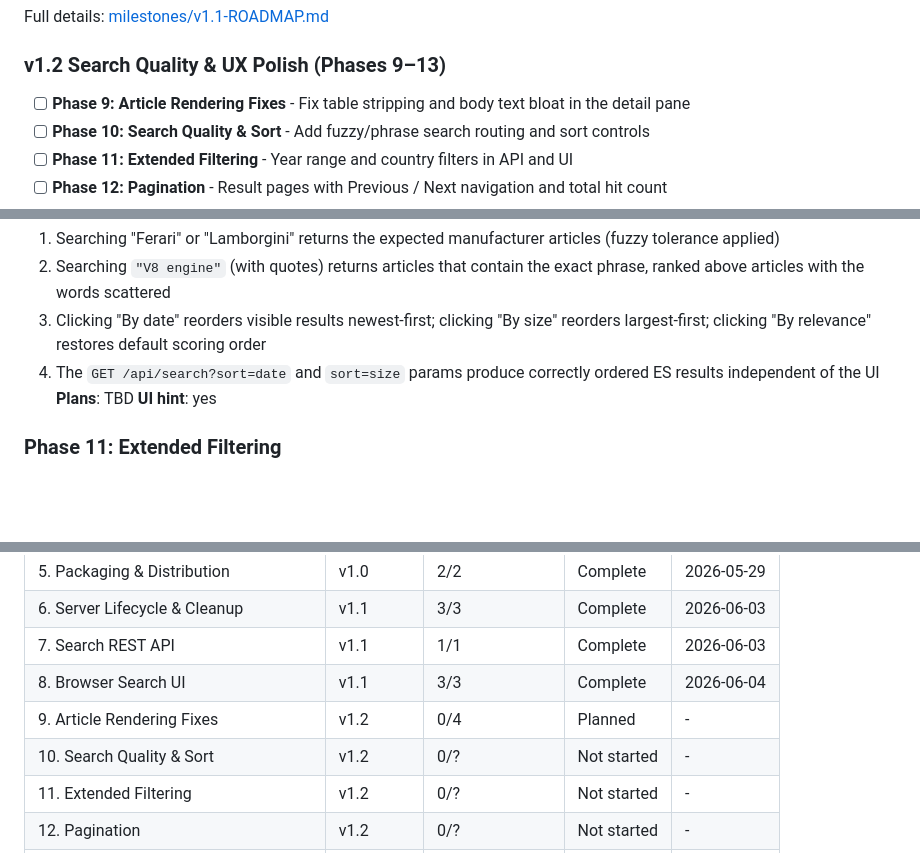
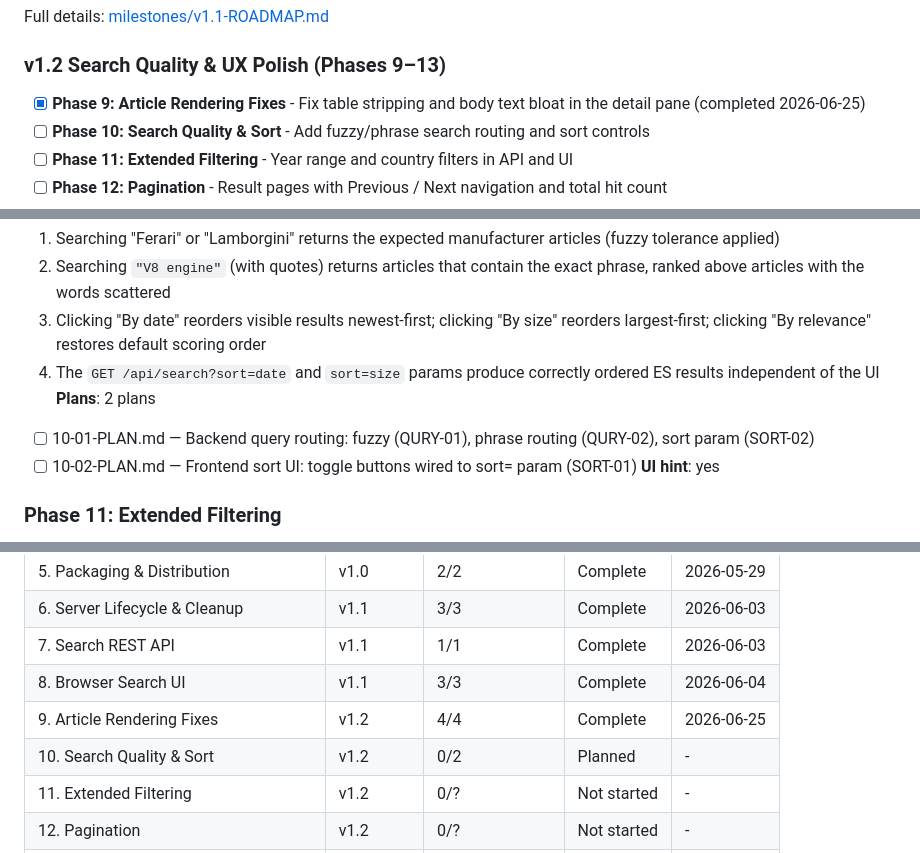
Before and after one commit to rank-forge/NitroFind, a Markdown page: .planning/ROADMAP.md, 3 parts joined by grey strips. Rendered like a GitHub page; folded sections open; blank space fills up the shorter version.

Commit message:
docs(10): create phase plan for search quality & sort
Two plans across two waves:
- 10-01 (wave 1, autonomous): backend fuzzy/phrase routing + sort param (QURY-01, QURY-02, SORT-02)
- 10-02 (wave 2, checkpoint): frontend sort toggle buttons (SORT-01)

Co-Authored-By: Claude Sonnet 4.6 <noreply@anthropic.com>

```diff
--- a/.planning/ROADMAP.md
+++ b/.planning/ROADMAP.md
@@ -34,7 +34,7 @@ Full details: [milestones/v1.1-ROADMAP.md](milestones/v1.1-ROADMAP.md)
 
 ### v1.2 Search Quality & UX Polish (Phases 9–13)
 
-- [ ] **Phase 9: Article Rendering Fixes** - Fix table stripping and body text bloat in the detail pane
+- [x] **Phase 9: Article Rendering Fixes** - Fix table stripping and body text bloat in the detail pane (completed 2026-06-25)
 - [ ] **Phase 10: Search Quality & Sort** - Add fuzzy/phrase search routing and sort controls
 - [ ] **Phase 11: Extended Filtering** - Year range and country filters in API and UI
 - [ ] **Phase 12: Pagination** - Result pages with Previous / Next navigation and total hit count
@@ -65,7 +65,9 @@ Full details: [milestones/v1.1-ROADMAP.md](milestones/v1.1-ROADMAP.md)
   2. Searching `"V8 engine"` (with quotes) returns articles that contain the exact phrase, ranked above articles with the words scattered
   3. Clicking "By date" reorders visible results newest-first; clicking "By size" reorders largest-first; clicking "By relevance" restores default scoring order
   4. The `GET /api/search?sort=date` and `sort=size` params produce correctly ordered ES results independent of the UI
-**Plans**: TBD
+**Plans**: 2 plans
+  - [ ] 10-01-PLAN.md — Backend query routing: fuzzy (QURY-01), phrase routing (QURY-02), sort param (SORT-02)
+  - [ ] 10-02-PLAN.md — Frontend sort UI: toggle buttons wired to sort= param (SORT-01)
 **UI hint**: yes
 
 ### Phase 11: Extended Filtering
@@ -115,8 +117,8 @@ Full details: [milestones/v1.1-ROADMAP.md](milestones/v1.1-ROADMAP.md)
 | 6. Server Lifecycle & Cleanup | v1.1 | 3/3 | Complete | 2026-06-03 |
 | 7. Search REST API | v1.1 | 1/1 | Complete | 2026-06-03 |
 | 8. Browser Search UI | v1.1 | 3/3 | Complete | 2026-06-04 |
-| 9. Article Rendering Fixes | v1.2 | 0/4 | Planned | - |
-| 10. Search Quality & Sort | v1.2 | 0/? | Not started | - |
+| 9. Article Rendering Fixes | v1.2 | 4/4 | Complete | 2026-06-25 |
+| 10. Search Quality & Sort | v1.2 | 0/2 | Planned | - |
 | 11. Extended Filtering | v1.2 | 0/? | Not started | - |
 | 12. Pagination | v1.2 | 0/? | Not started | - |
 | 13. History & Theme | v1.2 | 0/? | Not started | - |
```
Also changed, not shown: 2 other files.
